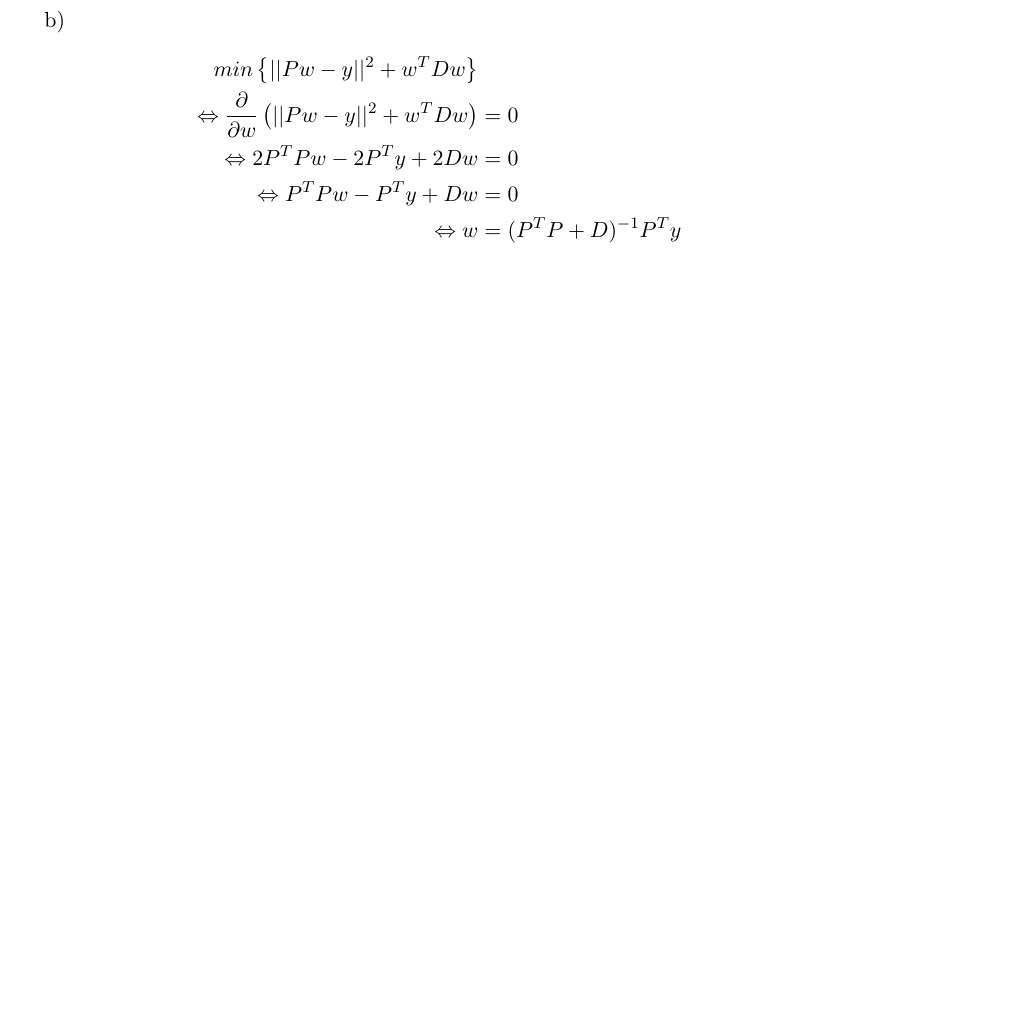
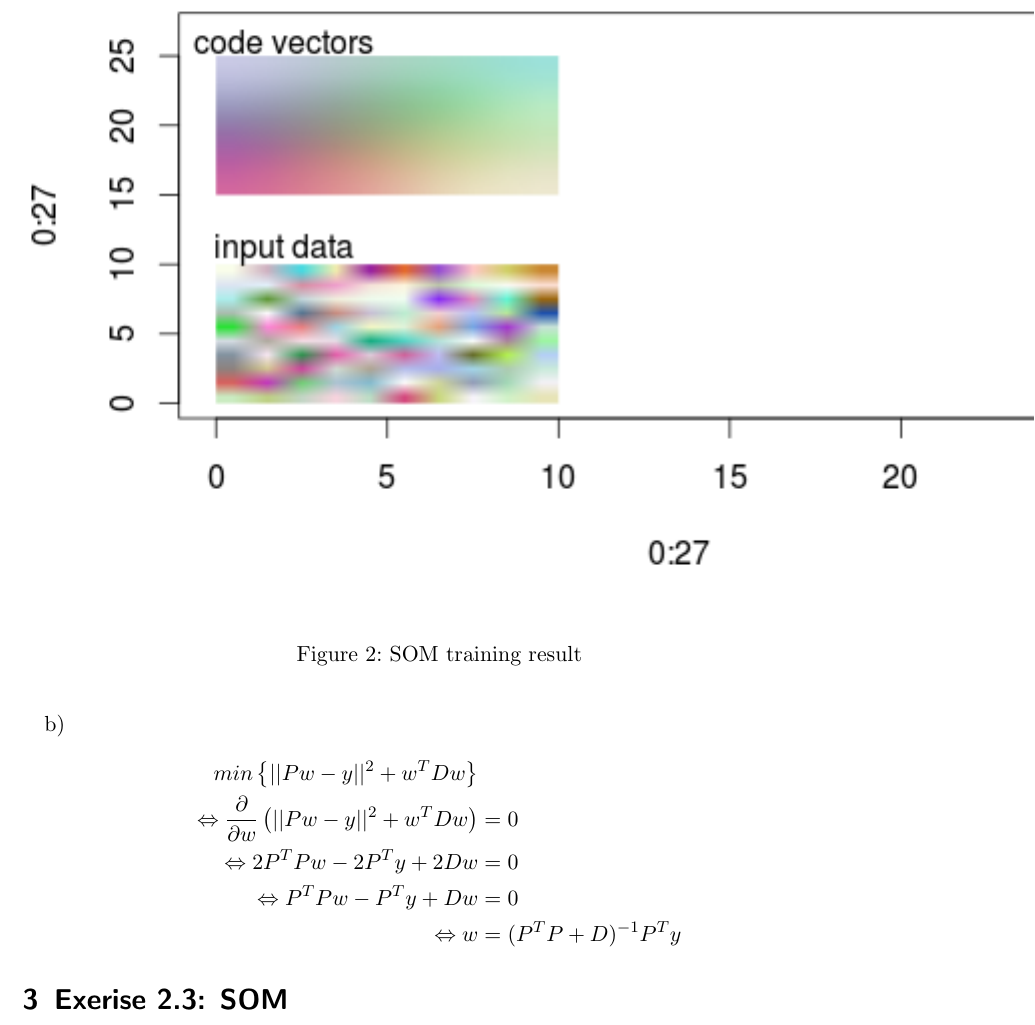
Before and after one commit to leo-labs/ci, a LaTeX document (sheet2/latex/main.tex): part of page 3 of 3, cut at the place of the change, the shorter picture padded with empty space. Compiled offline with pdfLaTeX.

Commit message:
add image for 2.3

```diff
--- a/sheet2/latex/main.tex
+++ b/sheet2/latex/main.tex
@@ -68,4 +68,15 @@ b)
      \Leftrightarrow  P^T P w - P^T y + D w& = 0 \\
      \Leftrightarrow w & = (P^T P + D)^{-1} P^T y
 \end{align*}
+
+
+\section{Exerise 2.3: SOM}
+
+\begin{figure}
+    \centering
+    \includegraphics{img/2_3som_sub.png}
+    \caption{SOM training result}
+\end{figure}
+
+
 \end{document}
```
Also changed, not shown: sheet2/latex/img/2_3som_sub.png (renamed from sheet2/img/imd/2_3som_sub.png).
